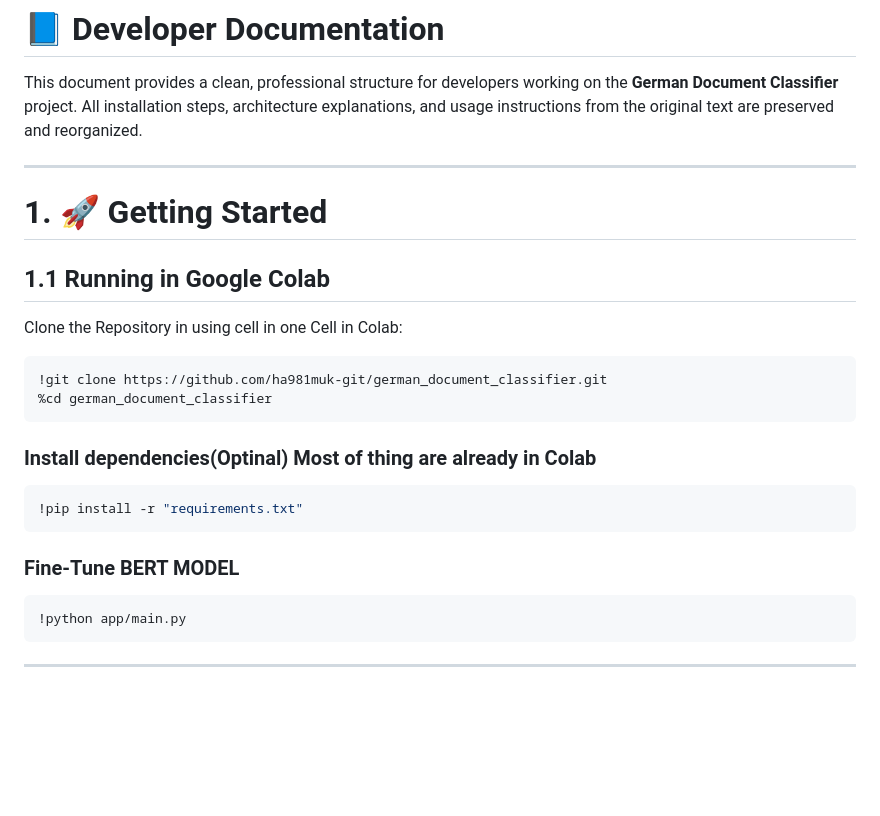
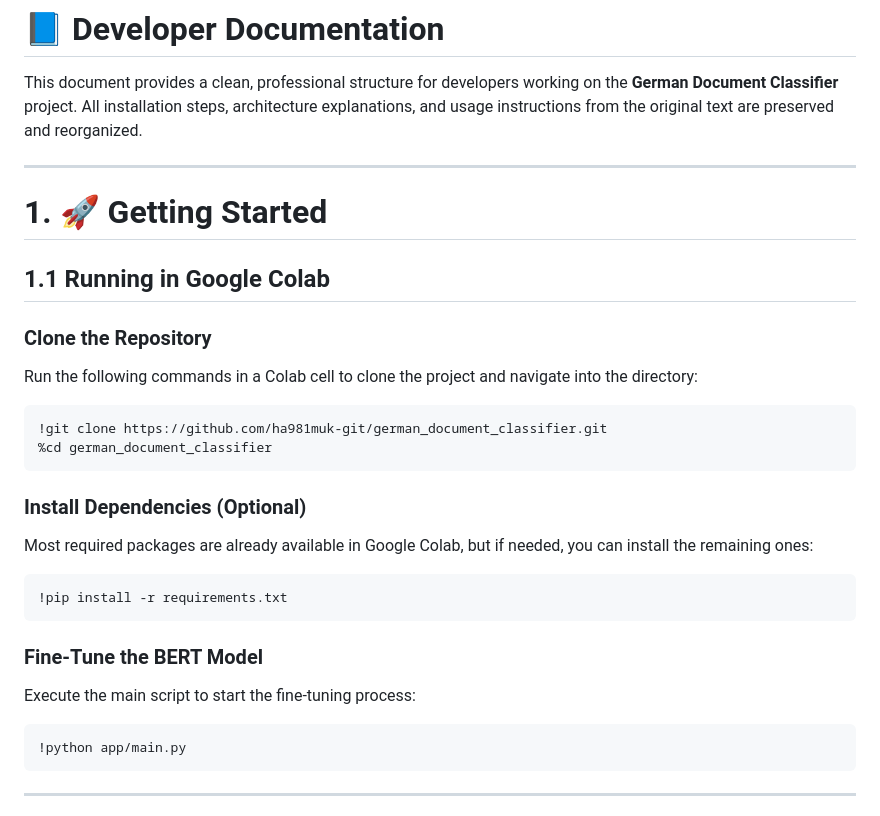
Before and after one commit to ha981muk-git/german_document_classifier, a Markdown page: README.md, the part around the change. GitHub-like rendering; blank space fills up the shorter version.

Commit message:
edited readme.dm

````diff
--- a/README.md
+++ b/README.md
@@ -6,37 +6,34 @@
 This document provides a clean, professional structure for developers working on the **German Document Classifier** project.
 All installation steps, architecture explanations, and usage instructions from the original text are preserved and reorganized.
 
+
+
 ---
 
 # **1. 🚀 Getting Started**
 
 ## **1.1 Running in Google Colab**
 
-<!--
-If the project is stored in Google Drive:
+### **Clone the Repository**
 
-```python
-from google.colab import drive
-drive.mount('/content/drive')
-```
--->
+Run the following commands in a Colab cell to clone the project and navigate into the directory:
 
-
-Clone the Repository in using cell in one Cell in Colab:
-
-```
+```bash
 !git clone https://github.com/ha981muk-git/german_document_classifier.git
 %cd german_document_classifier
 ```
 
-### **Install dependencies(Optinal) Most of thing are already in Colab**
+### **Install Dependencies (Optional)**
+
+Most required packages are already available in Google Colab, but if needed, you can install the remaining ones:
 
 ```bash
-!pip install -r "requirements.txt"
+!pip install -r requirements.txt
 ```
 
+### **Fine-Tune the BERT Model**
 
-### **Fine-Tune BERT MODEL**
+Execute the main script to start the fine-tuning process:
 
 ```bash
 !python app/main.py
````
